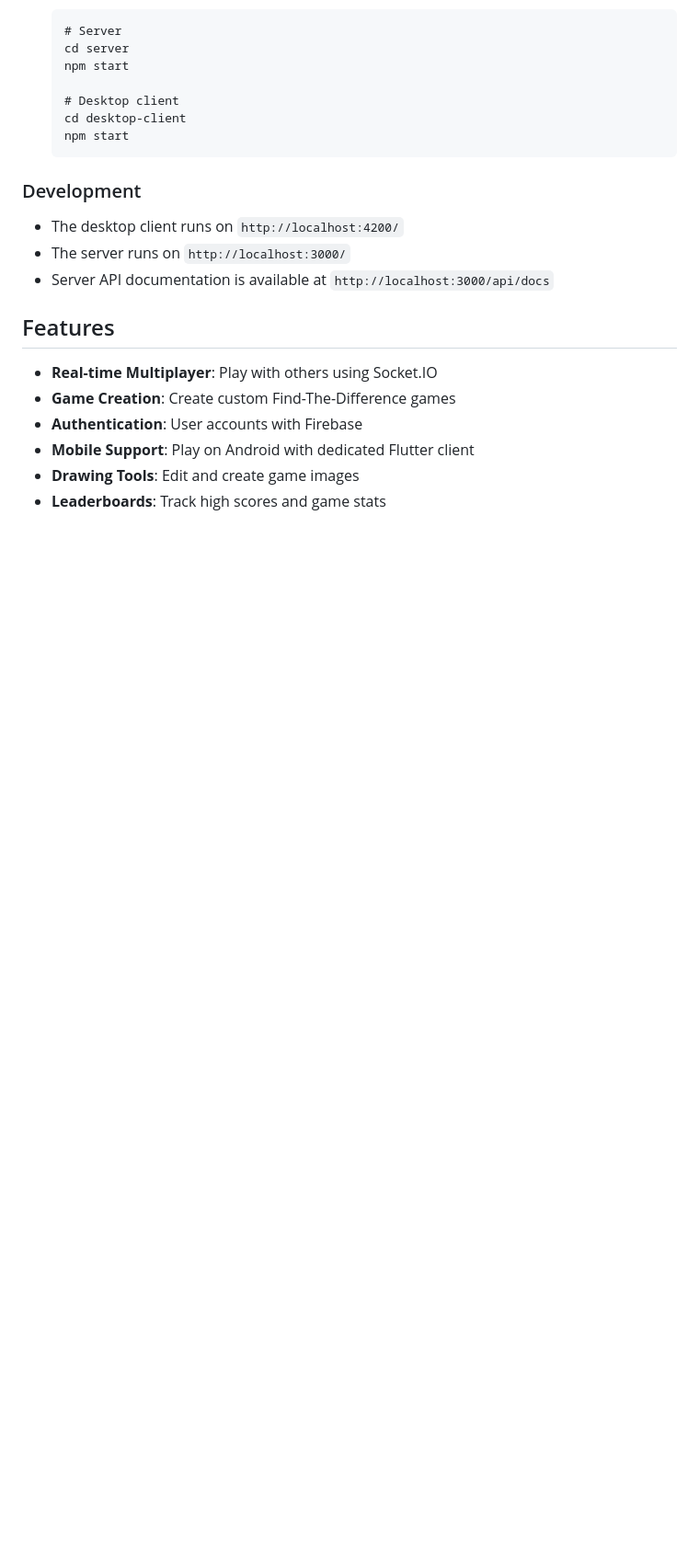
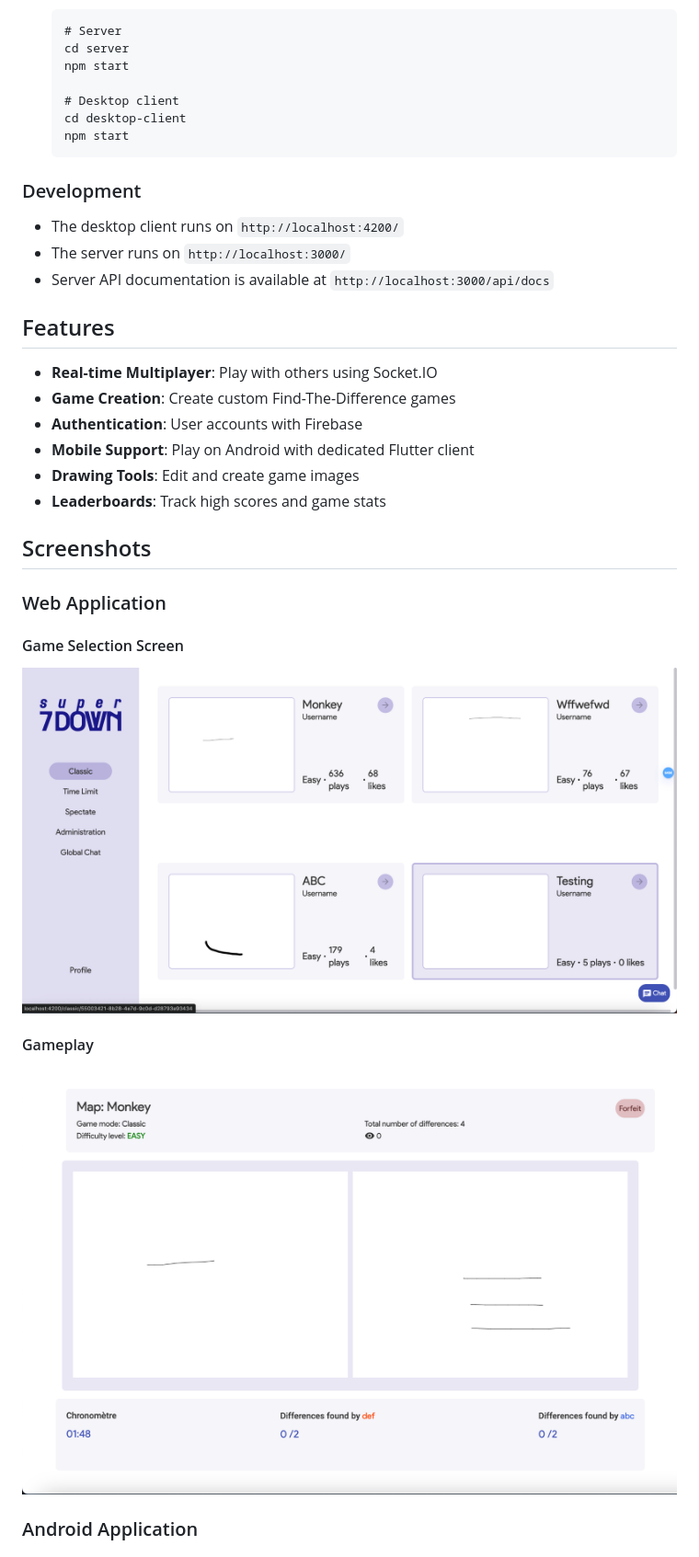
Before and after one commit to bmchl/7down, a Markdown page: README.md, the part around the change printed below. Shown: that part at 92% size. Rendered like a GitHub page; pictures changed too: 7down-web-gamplay.png (added), 7down-web-select.png (added); blank space fills up the shorter version.

Commit message:
Add screenshots

```diff
--- a/README.md
+++ b/README.md
@@ -67,3 +65,17 @@ The codebase consists of multiple clients and a single server:
 -   **Drawing Tools**: Edit and create game images
 -   **Leaderboards**: Track high scores and game stats
 
+## Screenshots
+
+### Web Application
+
+#### Game Selection Screen
+
+![Game Selection Screen](7down-web-select.png)
+
+#### Gameplay
+
+![Web Gameplay](7down-web-gamplay.png)
+
+### Android Application
+
```
Also changed, not shown: other parts of README.md (+8 -2 lines), 7down-android-gameplay.png (added), 7down-android-select.png (added), 7down.png (deleted).
